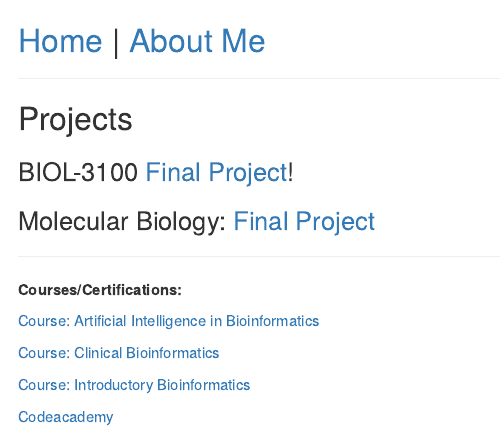
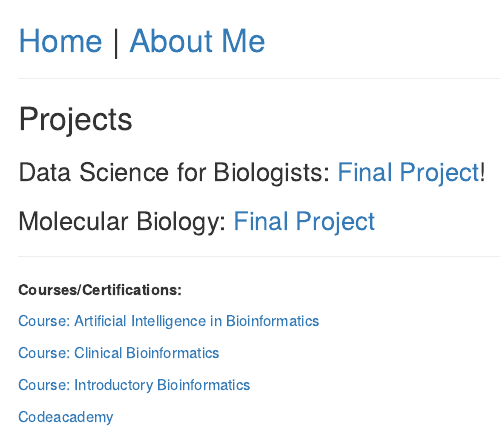
Before and after one commit to annettelewis/annettelewis.github.io, an R Markdown document (projects/index.Rmd): the page in a window 1100 px wide, from its top. Rendered offline with R 4.5, knitr and Pandoc, with nearby package versions.

Commit message:
automatic

```diff
--- a/projects/index.Rmd
+++ b/projects/index.Rmd
@@ -12,7 +12,7 @@ knitr::opts_chunk$set(echo = TRUE)
 
 ## Projects
 
-### BIOL-3100 [Final Project](https://annettelewis.github.io/projects/BIOL_3100_final_project/)!
+### Data Science for Biologists: [Final Project](https://annettelewis.github.io/projects/BIOL_3100_final_project/)!
 ### Molecular Biology: [Final Project](https://annettelewis.github.io/projects/BIOL_3550_final_project/)
 
 
```
